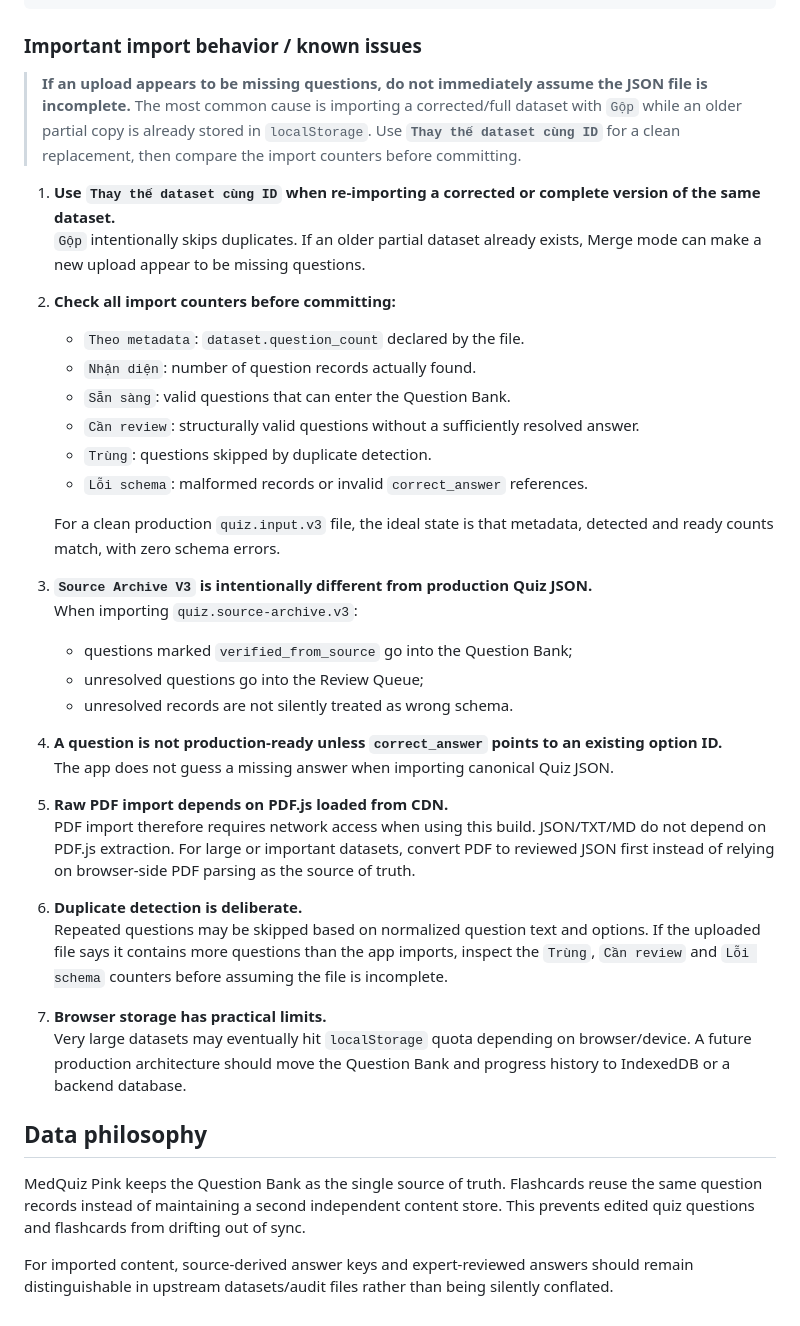
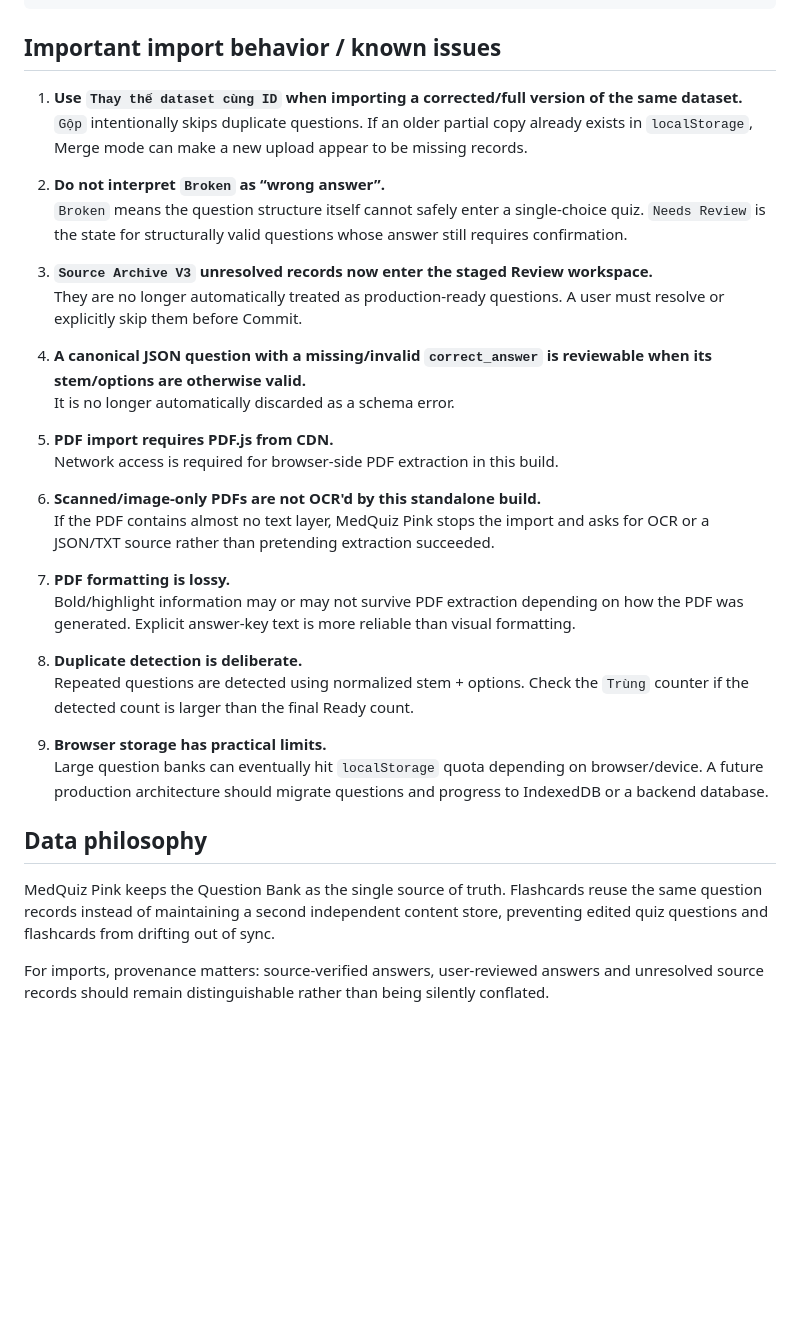
Before and after one commit to derekdaydoi/MedQuiz-Pink, a Markdown page: README.md, the part around one of its changes. GitHub-like rendering; blank space fills up the shorter version.

Commit message:
docs(import): document staged PDF review workflow

````diff
--- a/README.md
+++ b/README.md
@@ -72,43 +150,37 @@ Recommended schema:
 }
 ```
 
-### Important import behavior / known issues
+## Important import behavior / known issues
 
-> **If an upload appears to be missing questions, do not immediately assume the JSON file is incomplete.** The most common cause is importing a corrected/full dataset with `Gộp` while an older partial copy is already stored in `localStorage`. Use **`Thay thế dataset cùng ID`** for a clean replacement, then compare the import counters before committing.
+1. **Use `Thay thế dataset cùng ID` when importing a corrected/full version of the same dataset.**
+   `Gộp` intentionally skips duplicate questions. If an older partial copy already exists in `localStorage`, Merge mode can make a new upload appear to be missing records.
 
-1. **Use `Thay thế dataset cùng ID` when re-importing a corrected or complete version of the same dataset.**
-   `Gộp` intentionally skips duplicates. If an older partial dataset already exists, Merge mode can make a new upload appear to be missing questions.
+2. **Do not interpret `Broken` as “wrong answer”.**
+   `Broken` means the question structure itself cannot safely enter a single-choice quiz. `Needs Review` is the state for structurally valid questions whose answer still requires confirmation.
 
-2. **Check all import counters before committing:**
-   - `Theo metadata`: `dataset.question_count` declared by the file.
-   - `Nhận diện`: number of question records actually found.
-   - `Sẵn sàng`: valid questions that can enter the Question Bank.
-   - `Cần review`: structurally valid questions without a sufficiently resolved answer.
-   - `Trùng`: questions skipped by duplicate detection.
-   - `Lỗi schema`: malformed records or invalid `correct_answer` references.
+3. **`Source Archive V3` unresolved records now enter the staged Review workspace.**
+   They are no longer automatically treated as production-ready questions. A user must resolve or explicitly skip them before Commit.
 
-   For a clean production `quiz.input.v3` file, the ideal state is that metadata, detected and ready counts match, with zero schema errors.
+4. **A canonical JSON question with a missing/invalid `correct_answer` is reviewable when its stem/options are otherwise valid.**
+   It is no longer automatically discarded as a schema error.
 
-3. **`Source Archive V3` is intentionally different from production Quiz JSON.**
-   When importing `quiz.source-archive.v3`:
-   - questions marked `verified_from_source` go into the Question Bank;
-   - unresolved questions go into the Review Queue;
-   - unresolved records are not silently treated as wrong schema.
+5. **PDF import requires PDF.js from CDN.**
+   Network access is required for browser-side PDF extraction in this build.
 
-4. **A question is not production-ready unless `correct_answer` points to an existing option ID.**
-   The app does not guess a missing answer when importing canonical Quiz JSON.
+6. **Scanned/image-only PDFs are not OCR'd by this standalone build.**
+   If the PDF contains almost no text layer, MedQuiz Pink stops the import and asks for OCR or a JSON/TXT source rather than pretending extraction succeeded.
 
-5. **Raw PDF import depends on PDF.js loaded from CDN.**
-   PDF import therefore requires network access when using this build. JSON/TXT/MD do not depend on PDF.js extraction. For large or important datasets, convert PDF to reviewed JSON first instead of relying on browser-side PDF parsing as the source of truth.
+7. **PDF formatting is lossy.**
+   Bold/highlight information may or may not survive PDF extraction depending on how the PDF was generated. Explicit answer-key text is more reliable than visual formatting.
 
-6. **Duplicate detection is deliberate.**
-   Repeated questions may be skipped based on normalized question text and options. If the uploaded file says it contains more questions than the app imports, inspect the `Trùng`, `Cần review` and `Lỗi schema` counters before assuming the file is incomplete.
+8. **Duplicate detection is deliberate.**
+   Repeated questions are detected using normalized stem + options. Check the `Trùng` counter if the detected count is larger than the final Ready count.
 
-7. **Browser storage has practical limits.**
-   Very large datasets may eventually hit `localStorage` quota depending on browser/device. A future production architecture should move the Question Bank and progress history to IndexedDB or a backend database.
+9. **Browser storage has practical limits.**
+   Large question banks can eventually hit `localStorage` quota depending on browser/device. A future production architecture should migrate questions and progress to IndexedDB or a backend database.
 
 ## Data philosophy
 
-MedQuiz Pink keeps the Question Bank as the single source of truth. Flashcards reuse the same question records instead of maintaining a second independent content store. This prevents edited quiz questions and flashcards from drifting out of sync.
+MedQuiz Pink keeps the Question Bank as the single source of truth. Flashcards reuse the same question records instead of maintaining a second independent content store, preventing edited quiz questions and flashcards from drifting out of sync.
 
-For imported content, source-derived answer keys and expert-reviewed answers should remain distinguishable in upstream datasets/audit files rather than being silently conflated.
+For imports, provenance matters: source-verified answers, user-reviewed answers and unresolved source records should remain distinguishable rather than being silently conflated.
````
Also changed, not shown: other parts of README.md (+83 -5 lines).
